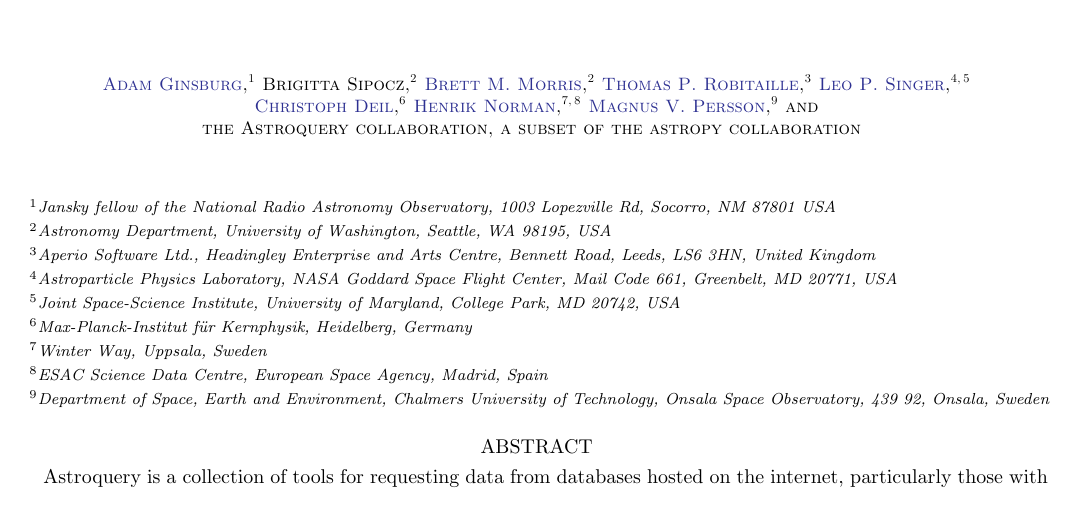
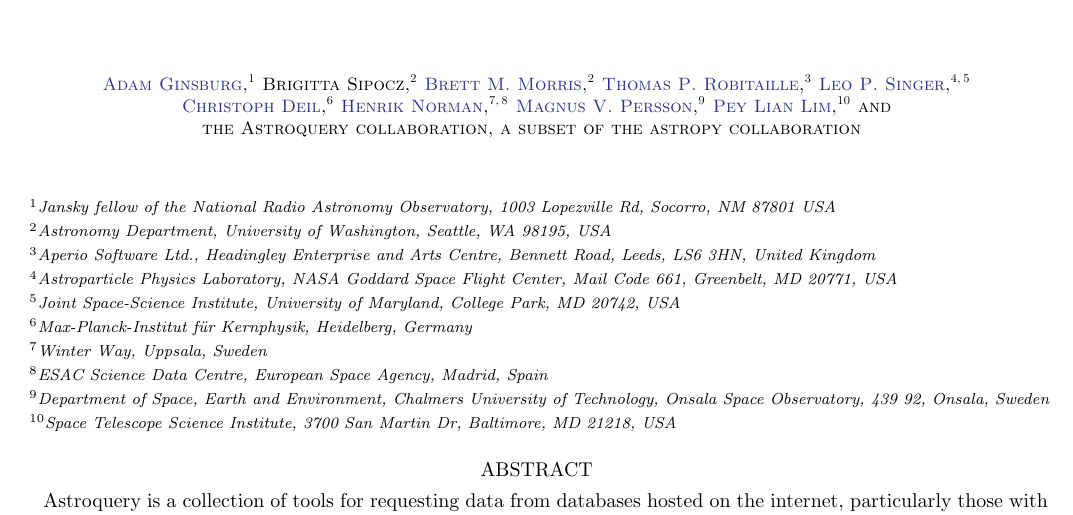
Before and after one commit to adamginsburg/astroquery-paper, a LaTeX paper (main.tex, which reads authors.tex): part of page 1 of 3, cut so that both start at the same text. Compiled offline with LaTeX, dvips and Ghostscript.

Commit message:
Add Lim to authors list

```diff
--- a/authors.tex
+++ b/authors.tex
@@ -28,4 +28,7 @@
 \author[0000-0002-1100-5734]{Magnus V. Persson}
 \affiliation{Department of Space, Earth and Environment, Chalmers University of Technology, Onsala Space Observatory, 439 92, Onsala, Sweden}
 
+\author[0000-0003-0079-4114]{Pey Lian Lim}
+\affiliation{Space Telescope Science Institute, 3700 San Martin Dr, Baltimore, MD 21218, USA}
+
 \author{the Astroquery collaboration, a subset of the astropy collaboration}
```
